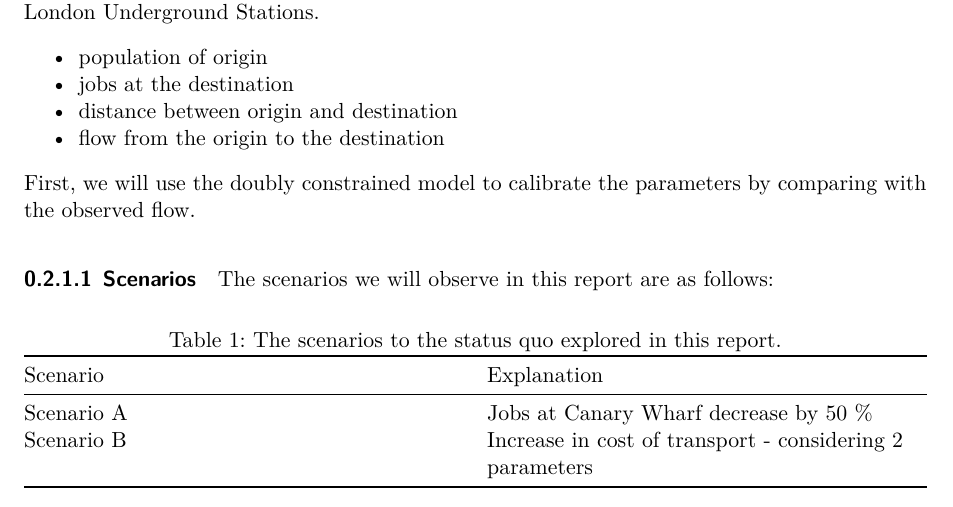
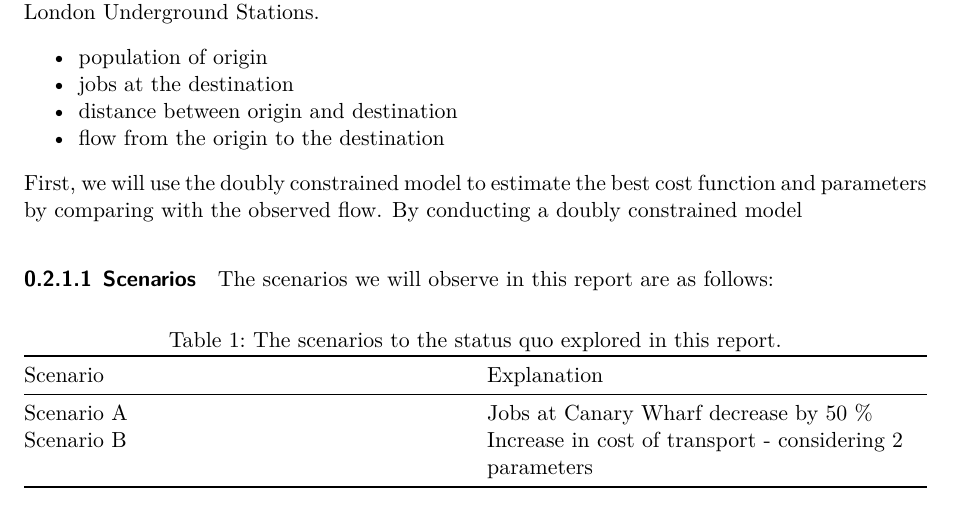
Before and after one commit to sokimura39/Urban_Simulation_Report, a Quarto document (documents/urban_simulation_report.qmd): part of the page, cut so that both start at the same text. Rendered offline with R 4.5, knitr and Pandoc in place of Quarto, then LaTeX, with nearby package versions.

Commit message:
Updated spatial interaction

```diff
--- a/documents/urban_simulation_report.qmd
+++ b/documents/urban_simulation_report.qmd
@@ -67,7 +67,7 @@ The dataset used for analysis have the following data for every origin-destinati
 - distance between origin and destination
 - flow from the origin to the destination
 
-First, we will use the doubly constrained model to calibrate the parameters by comparing with the observed flow.
+First, we will use the doubly constrained model to estimate the best cost function and parameters by comparing with the observed flow. By conducting a doubly constrained model
 
 #### Scenarios
 
```
Also changed, not shown: 1 other file.
